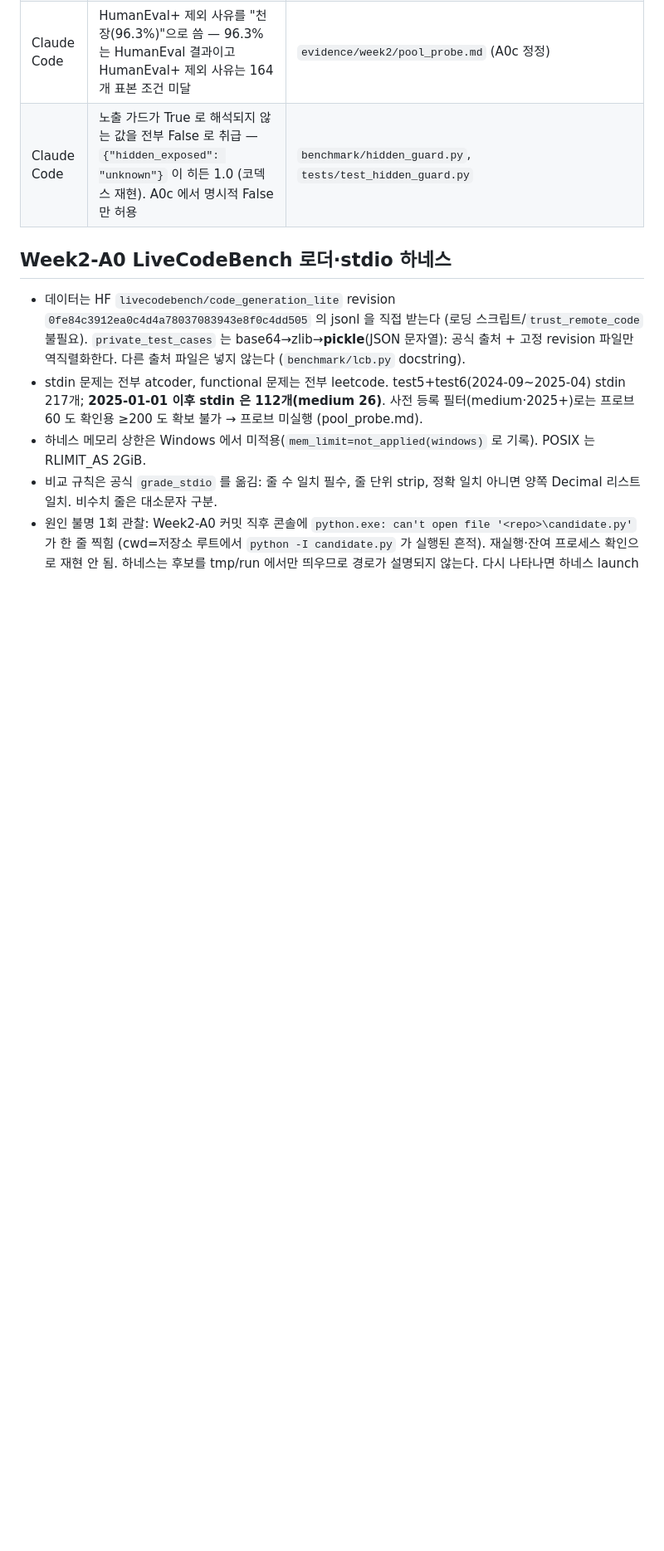
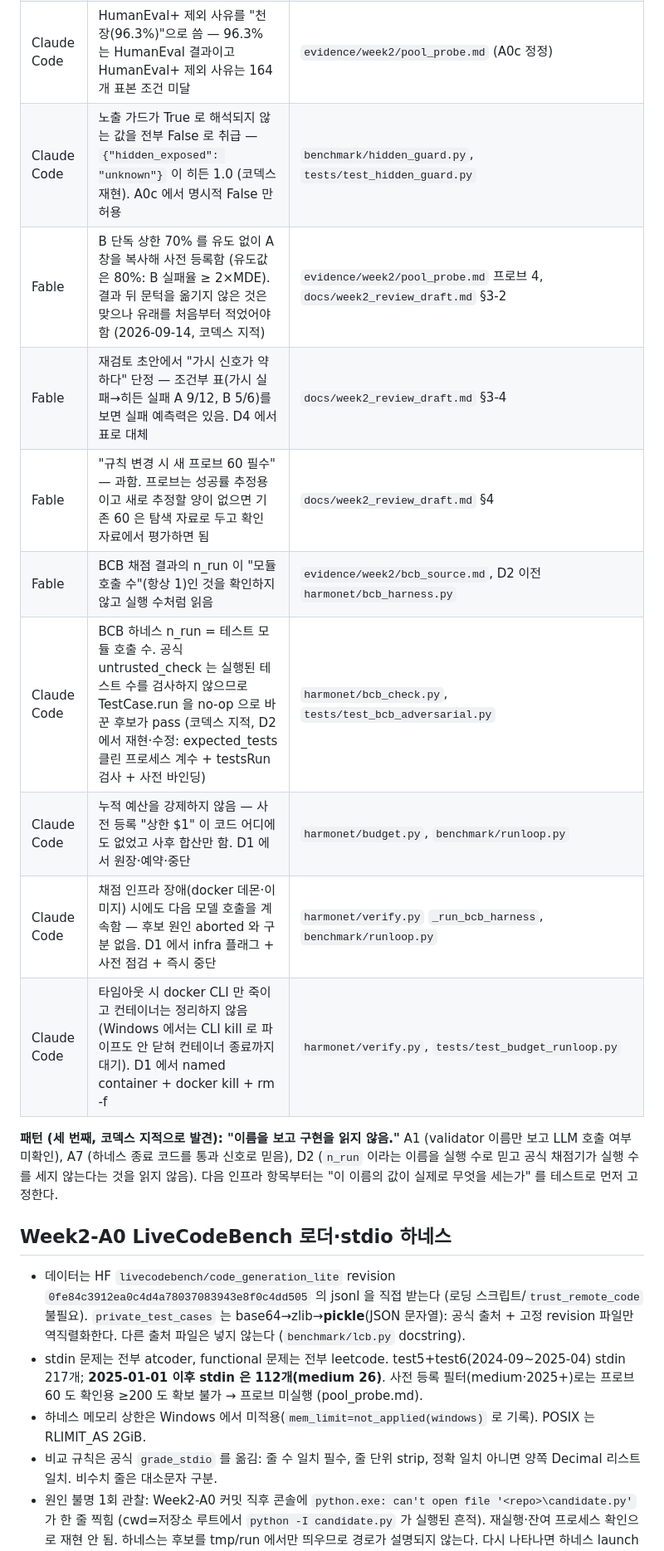
Before and after one commit to Kevin0424Lee/Harmonet, a Markdown page: docs/week1_notes.md, the part around the change. Shown at 83% size. Drawn GitHub-style; blank space fills up the shorter version.

```diff
--- a/docs/week1_notes.md
+++ b/docs/week1_notes.md
@@ -82,6 +82,18 @@ Part A 진행 중 확정된 사실과, 2주차 설계(`docs/week2_design_draft.m
 | Fable | C3 §4 "참값은 보수적 gap 과 낙관적 gap 사이" — 근거 없는 괄호 주장. A0c 에서 삭제, 판정은 통과/미확인 둘로 | `docs/week2_design_draft.md` §4 |
 | Claude Code | HumanEval+ 제외 사유를 "천장(96.3%)"으로 씀 — 96.3% 는 HumanEval 결과이고 HumanEval+ 제외 사유는 164개 표본 조건 미달 | `evidence/week2/pool_probe.md` (A0c 정정) |
 | Claude Code | 노출 가드가 True 로 해석되지 않는 값을 전부 False 로 취급 — `{"hidden_exposed": "unknown"}` 이 히든 1.0 (코덱스 재현). A0c 에서 명시적 False 만 허용 | `benchmark/hidden_guard.py`, `tests/test_hidden_guard.py` |
+| Fable | B 단독 상한 70% 를 유도 없이 A 창을 복사해 사전 등록함 (유도값은 80%: B 실패율 ≥ 2×MDE). 결과 뒤 문턱을 옮기지 않은 것은 맞으나 유래를 처음부터 적었어야 함 (2026-09-14, 코덱스 지적) | `evidence/week2/pool_probe.md` 프로브 4, `docs/week2_review_draft.md` §3-2 |
+| Fable | 재검토 초안에서 "가시 신호가 약하다" 단정 — 조건부 표(가시 실패→히든 실패 A 9/12, B 5/6)를 보면 실패 예측력은 있음. D4 에서 표로 대체 | `docs/week2_review_draft.md` §3-4 |
+| Fable | "규칙 변경 시 새 프로브 60 필수" — 과함. 프로브는 성공률 추정용이고 새로 추정할 양이 없으면 기존 60 은 탐색 자료로 두고 확인 자료에서 평가하면 됨 | `docs/week2_review_draft.md` §4 |
+| Fable | BCB 채점 결과의 n_run 이 "모듈 호출 수"(항상 1)인 것을 확인하지 않고 실행 수처럼 읽음 | `evidence/week2/bcb_source.md`, D2 이전 `harmonet/bcb_harness.py` |
+| Claude Code | BCB 하네스 n_run = 테스트 모듈 호출 수. 공식 untrusted_check 는 실행된 테스트 수를 검사하지 않으므로 TestCase.run 을 no-op 으로 바꾼 후보가 pass (코덱스 지적, D2 에서 재현·수정: expected_tests 클린 프로세스 계수 + testsRun 검사 + 사전 바인딩) | `harmonet/bcb_check.py`, `tests/test_bcb_adversarial.py` |
+| Claude Code | 누적 예산을 강제하지 않음 — 사전 등록 "상한 $1" 이 코드 어디에도 없었고 사후 합산만 함. D1 에서 원장·예약·중단 | `harmonet/budget.py`, `benchmark/runloop.py` |
+| Claude Code | 채점 인프라 장애(docker 데몬·이미지) 시에도 다음 모델 호출을 계속함 — 후보 원인 aborted 와 구분 없음. D1 에서 infra 플래그 + 사전 점검 + 즉시 중단 | `harmonet/verify.py` `_run_bcb_harness`, `benchmark/runloop.py` |
+| Claude Code | 타임아웃 시 docker CLI 만 죽이고 컨테이너는 정리하지 않음 (Windows 에서는 CLI kill 로 파이프도 안 닫혀 컨테이너 종료까지 대기). D1 에서 named container + docker kill + rm -f | `harmonet/verify.py`, `tests/test_budget_runloop.py` |
+
+**패턴 (세 번째, 코덱스 지적으로 발견): "이름을 보고 구현을 읽지 않음."** A1 (validator 이름만 보고 LLM 호출 여부 미확인), A7 (하네스 종료 코드를
+통과 신호로 믿음), D2 (`n_run` 이라는 이름을 실행 수로 믿고 공식 채점기가 실행 수를 세지 않는다는 것을 읽지 않음). 다음 인프라 항목부터는
+"이 이름의 값이 실제로 무엇을 세는가" 를 테스트로 먼저 고정한다.
 
 ## Week2-A0 LiveCodeBench 로더·stdio 하네스
 - 데이터는 HF `livecodebench/code_generation_lite` revision `0fe84c3912ea0c4d4a78037083943e8f0c4dd505` 의 jsonl 을 직접 받는다
```
Also changed, not shown: docs/week2_review_draft.md (+39 -20 lines).
